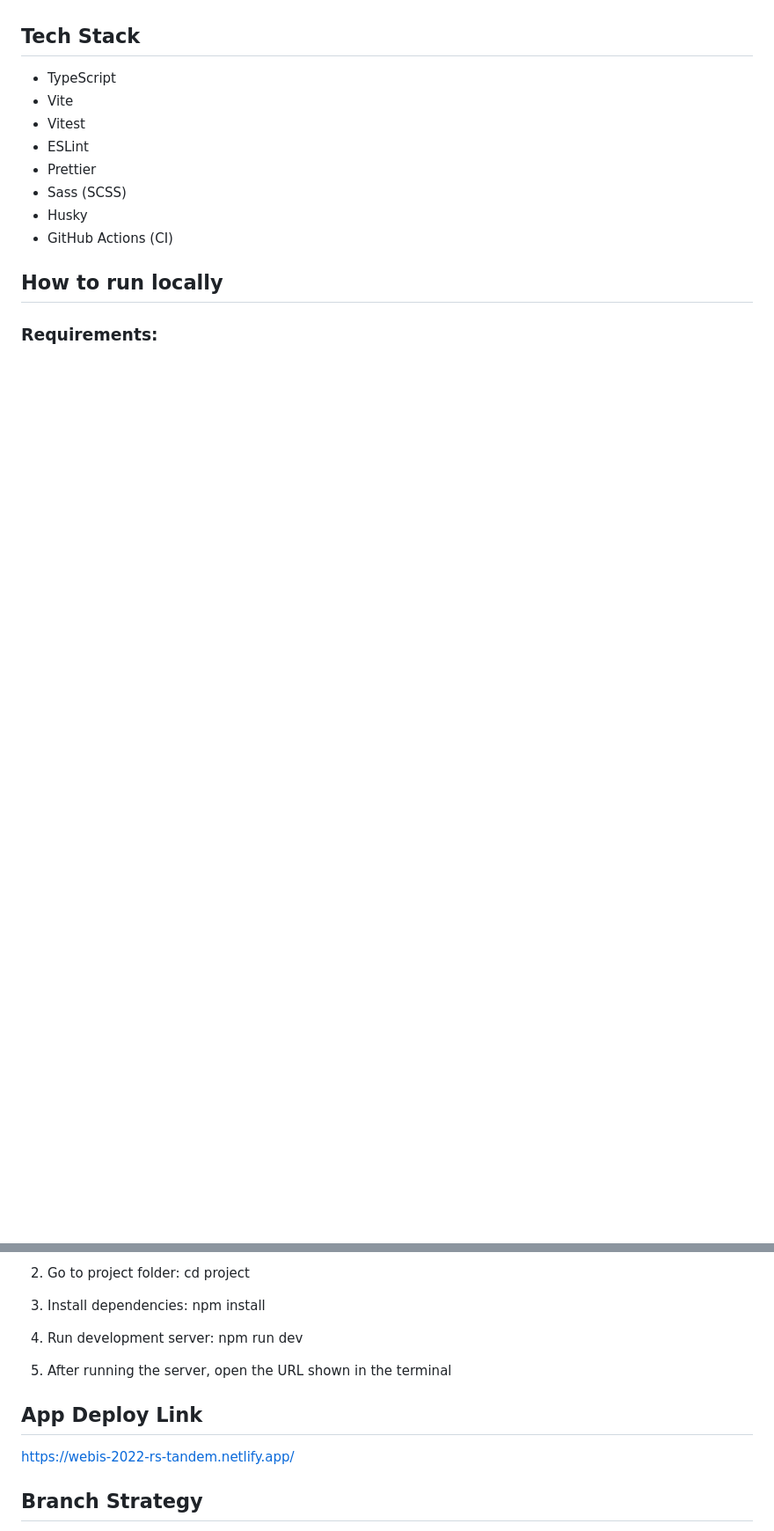
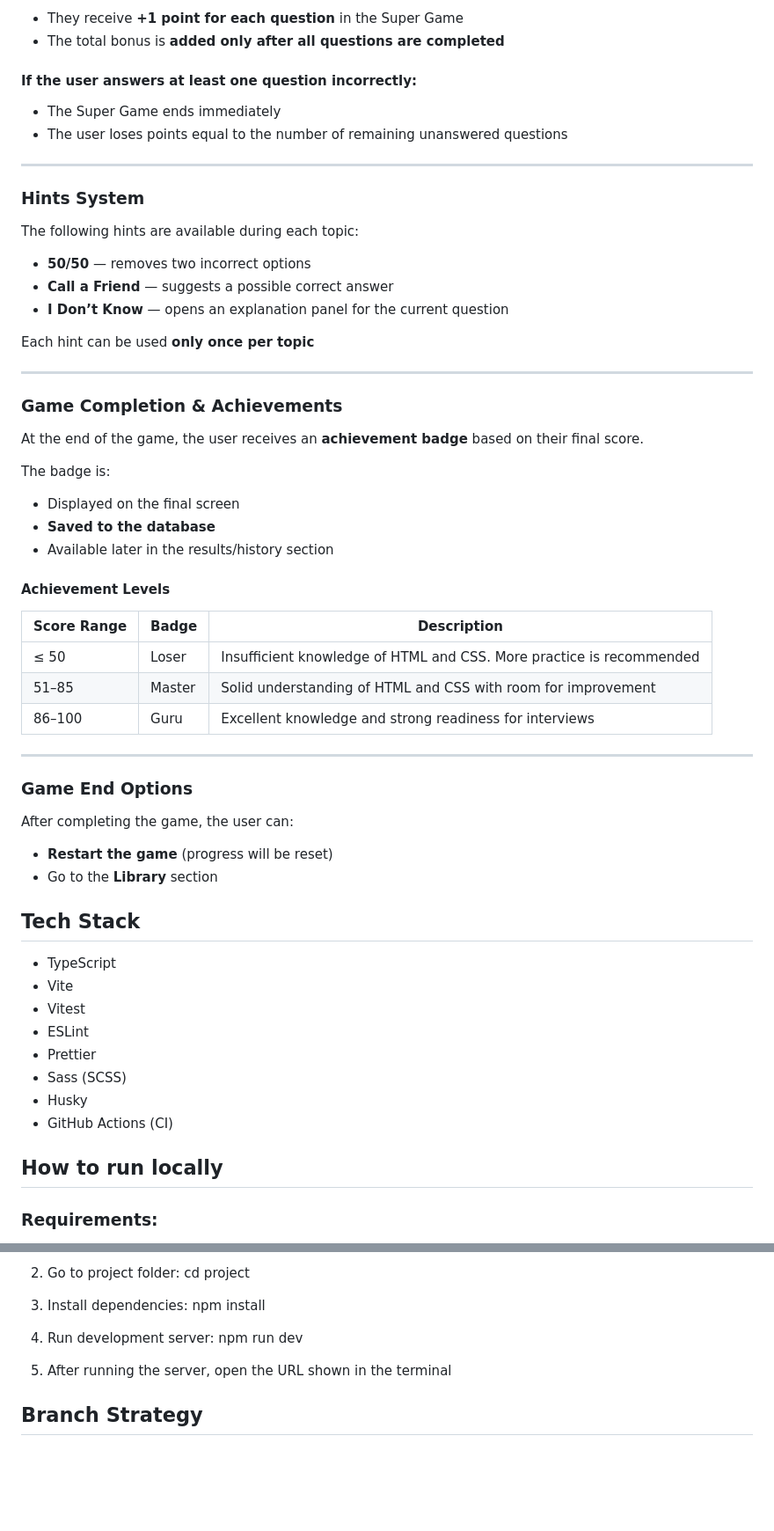
Before and after one commit to Webis-2022/rs-tandem, a Markdown page: README.md, 2 parts joined by grey strips. Shown at 88% size. Rendered like a GitHub page; blank space fills up the shorter version.

```diff
--- a/README.md
+++ b/README.md
@@ -30,3 +69,51 @@ During this project, each of us learned something new. We tried working with the
+- They receive **+1 point for each question** in the Super Game
+- The total bonus is **added only after all questions are completed**
+
+#### If the user answers at least one question incorrectly:
+
+- The Super Game ends immediately
+- The user loses points equal to the number of remaining unanswered questions
+
+---
+
+### Hints System
+
+The following hints are available during each topic:
+
+- **50/50** — removes two incorrect options
+- **Call a Friend** — suggests a possible correct answer
+- **I Don’t Know** — opens an explanation panel for the current question
+
+Each hint can be used **only once per topic**
+
+---
+
+### Game Completion & Achievements
+
+At the end of the game, the user receives an **achievement badge** based on their final score.
+
+The badge is:
+
+- Displayed on the final screen
+- **Saved to the database**
+- Available later in the results/history section
+
+#### Achievement Levels
+
+| Score Range | Badge  | Description                                                          |
+| ----------- | ------ | -------------------------------------------------------------------- |
+| ≤ 50        | Loser  | Insufficient knowledge of HTML and CSS. More practice is recommended |
+| 51–85       | Master | Solid understanding of HTML and CSS with room for improvement        |
+| 86–100      | Guru   | Excellent knowledge and strong readiness for interviews              |
+
+---
+
+### Game End Options
+
+After completing the game, the user can:
+
+- **Restart the game** (progress will be reset)
+- Go to the **Library** section
 
 ## Tech Stack
 
@@ -62,10 +149,6 @@ During this project, each of us learned something new. We tried working with the
 
 5. After running the server, open the URL shown in the terminal
 
-## App Deploy Link
-
-[https://webis-2022-rs-tandem.netlify.app/](https://webis-2022-rs-tandem.netlify.app/)
-
 ## Branch Strategy
 
 - main — stable production branch
```
Also changed, not shown: other parts of README.md (+47 -8 lines).
